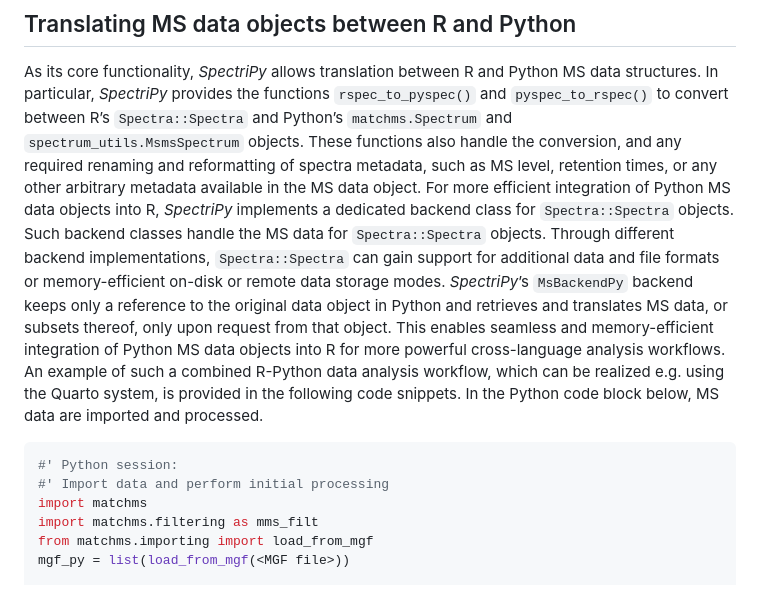
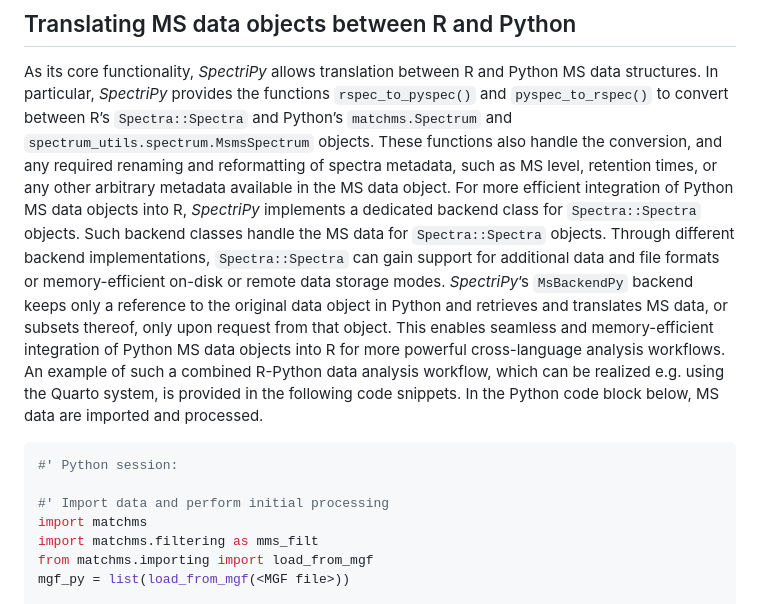
Before and after one commit to rformassspectrometry/SpectriPy, a Markdown page: paper/paper.md, the part around the change printed below. Rendered like a GitHub page.

Commit message:
docs: fix name of spectrum_utils class

````diff
--- a/paper/paper.md
+++ b/paper/paper.md
@@ -136,7 +136,7 @@ As its core functionality, *SpectriPy* allows translation between R and Python
 MS data structures. In particular, *SpectriPy* provides the functions
 `rspec_to_pyspec()` and `pyspec_to_rspec()` to convert between R’s
 `Spectra::Spectra` and Python’s `matchms.Spectrum` and
-`spectrum_utils.MsmsSpectrum` objects. These functions also handle the
+`spectrum_utils.spectrum.MsmsSpectrum` objects. These functions also handle the
 conversion, and any required renaming and reformatting of spectra metadata, such
 as MS level, retention times, or any other arbitrary metadata available in the
 MS data object. For more efficient integration of Python MS data objects into R,
@@ -155,6 +155,7 @@ below, MS data are imported and processed.
 
 ```python
 #' Python session:
+
 #' Import data and perform initial processing
 import matchms
 import matchms.filtering as mms_filt
````
Also changed, not shown: other parts of paper/paper.md (+1 -0 lines).
